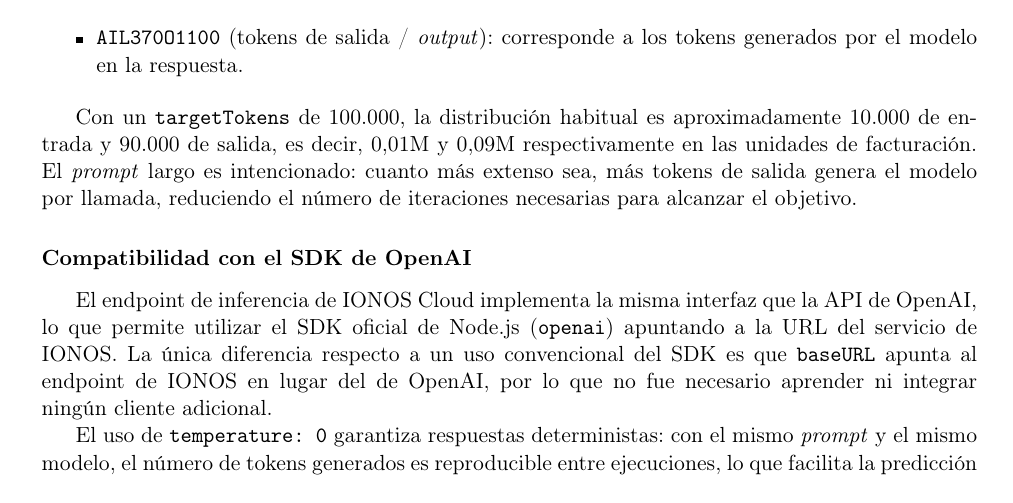
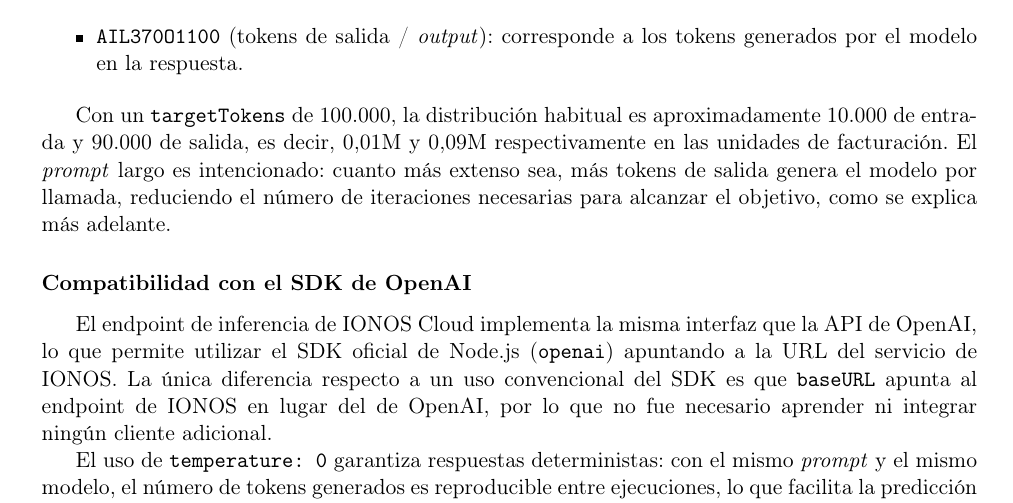
Before and after one commit to pagaliv/pablogalileavalverde-TFG, a LaTeX document (main.tex, which reads capitulos/04-Iteraciones.tex): part of page 55 of 76, cut so that both start at the same text. Compiled offline with pdfLaTeX.

Commit message:
v1.1.1 act(cap:iteraciones-4):cambios iteracion 4

```diff
--- a/capitulos/04-Iteraciones.tex
+++ b/capitulos/04-Iteraciones.tex
@@ -1104,7 +1104,7 @@ La API de IONOS Cloud distingue dos SKUs para el consumo de IA:
     \item \textbf{\texttt{AIL370O1100}} (tokens de salida / \textit{output}): corresponde a los tokens generados por el modelo en la respuesta.
 \end{itemize}
 
-Con un \texttt{targetTokens} de 100.000, la distribución habitual es aproximadamente 10.000 de entrada y 90.000 de salida, es decir, 0,01M y 0,09M respectivamente en las unidades de facturación. El \textit{prompt} largo es intencionado: cuanto más extenso sea, más tokens de salida genera el modelo por llamada, reduciendo el número de iteraciones necesarias para alcanzar el objetivo.
+Con un \texttt{targetTokens} de 100.000, la distribución habitual es aproximadamente 10.000 de entrada y 90.000 de salida, es decir, 0,01M y 0,09M respectivamente en las unidades de facturación. El \textit{prompt} largo es intencionado: cuanto más extenso sea, más tokens de salida genera el modelo por llamada, reduciendo el número de iteraciones necesarias para alcanzar el objetivo, como se explica más adelante.
 
 \subsubsection{Compatibilidad con el SDK de OpenAI}
 
```
Also changed, not shown: main.pdf.
